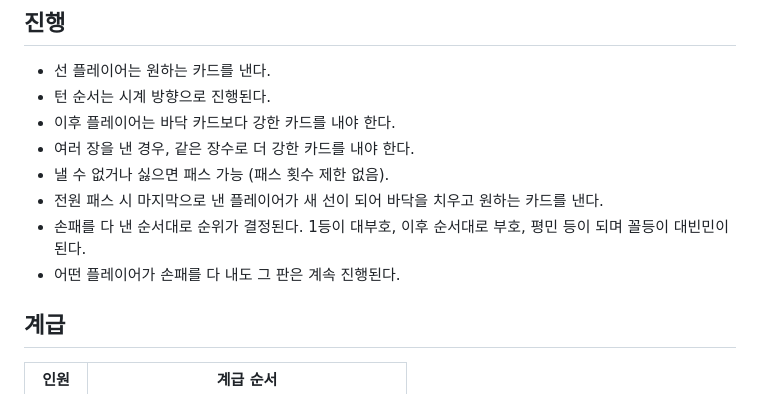
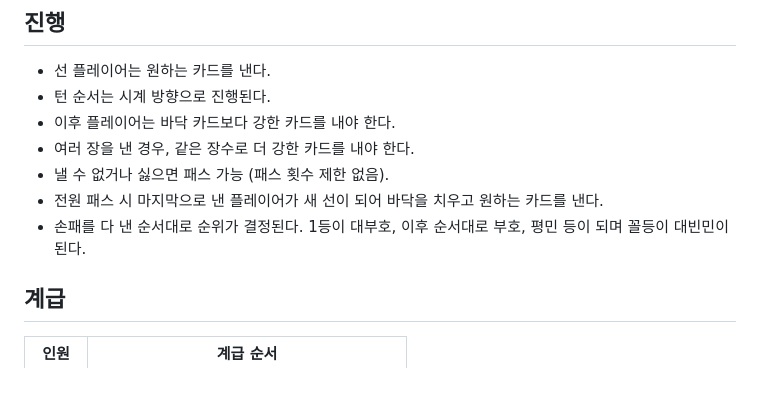
Before and after one commit to MingyuKwon/President_P5, a Markdown page: docs/game-rules.md, the part around the change. GitHub-like rendering.

Commit message:
game-rules: 불필요한 진행 규칙 제거
Co-Authored-By: Claude Sonnet 4.6 <noreply@anthropic.com>

```diff
--- a/docs/game-rules.md
+++ b/docs/game-rules.md
@@ -19,7 +19,6 @@
 - 낼 수 없거나 싫으면 패스 가능 (패스 횟수 제한 없음).
 - 전원 패스 시 마지막으로 낸 플레이어가 새 선이 되어 바닥을 치우고 원하는 카드를 낸다.
 - 손패를 다 낸 순서대로 순위가 결정된다. 1등이 대부호, 이후 순서대로 부호, 평민 등이 되며 꼴등이 대빈민이 된다.
-- 어떤 플레이어가 손패를 다 내도 그 판은 계속 진행된다.
 
 ## 계급
 
```
